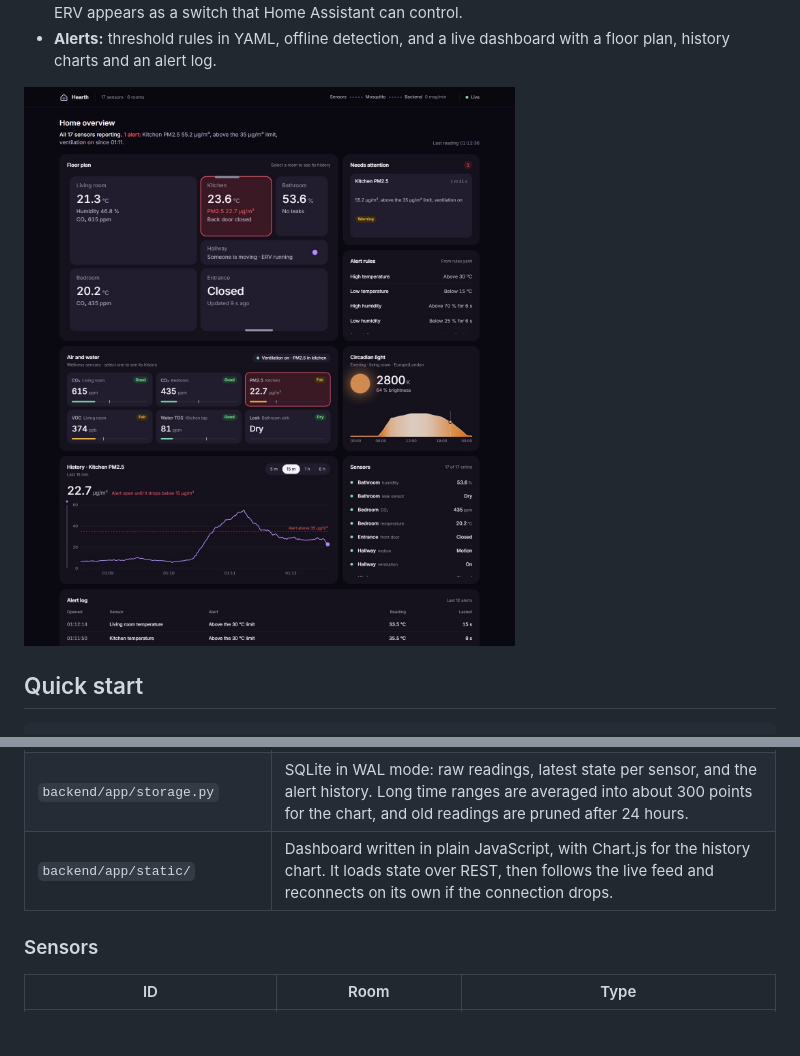
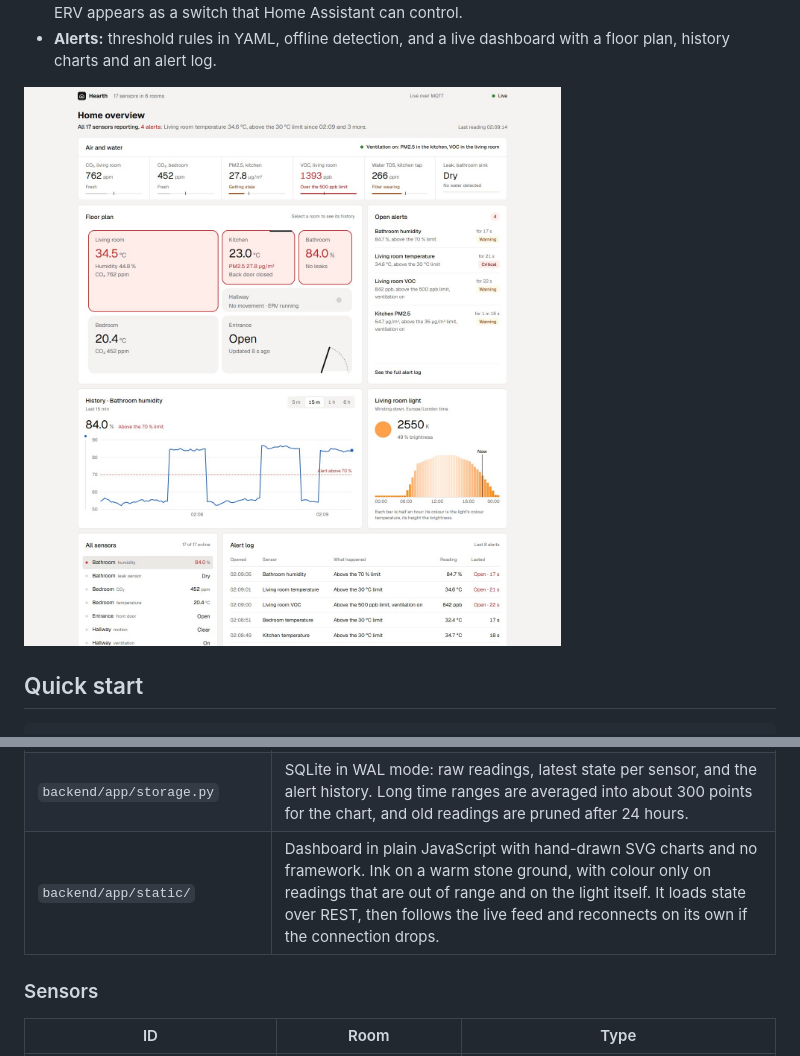
Before and after one commit to alok-kul5/hearth-iot, a Markdown page: README.md, 2 parts joined by grey strips. Drawn GitHub-style; pictures changed too: docs/dashboard.jpg; blank space fills up the shorter version.

Commit message:
New dashboard screenshot

```diff
--- a/README.md
+++ b/README.md
@@ -80,7 +80,7 @@ flowchart LR
 | `backend/app/circadian.py` | The circadian lighting schedule, and when to send the light a new setpoint. |
 | `backend/app/ha_discovery.py` | Builds the Home Assistant MQTT Discovery config for each sensor. |
 | `backend/app/storage.py` | SQLite in WAL mode: raw readings, latest state per sensor, and the alert history. Long time ranges are averaged into about 300 points for the chart, and old readings are pruned after 24 hours. |
-| `backend/app/static/` | Dashboard written in plain JavaScript, with Chart.js for the history chart. It loads state over REST, then follows the live feed and reconnects on its own if the connection drops. |
+| `backend/app/static/` | Dashboard in plain JavaScript with hand-drawn SVG charts and no framework. Ink on a warm stone ground, with colour only on readings that are out of range and on the light itself. It loads state over REST, then follows the live feed and reconnects on its own if the connection drops. |
 
 ### Sensors
 
```
